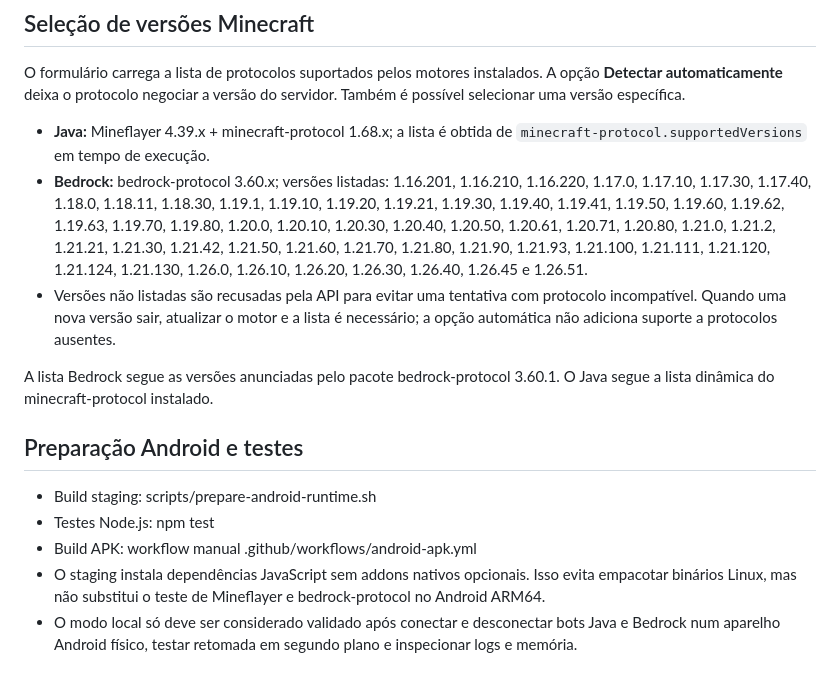
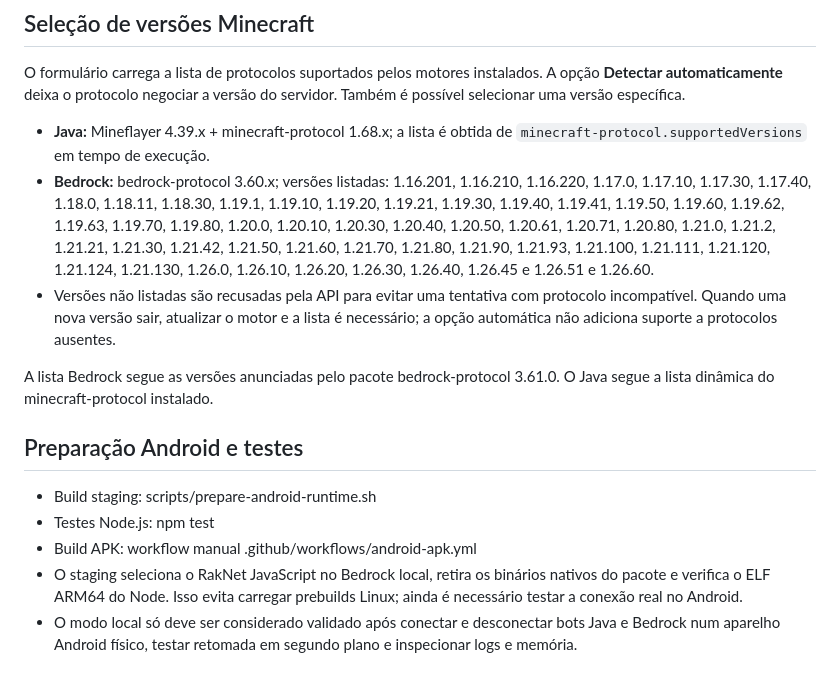
Before and after one commit to mikael8367/afk-bot-mineV2, a Markdown page: README.md, the part around the change. Drawn GitHub-style.

Commit message:
Update Android runtime and Bedrock 1.26.60 documentation

```diff
--- a/README.md
+++ b/README.md
@@ -56,15 +56,15 @@ As opções ficam guardadas na sessão ativa do bot. Ao reiniciar o serviço do
 O formulário carrega a lista de protocolos suportados pelos motores instalados. A opção **Detectar automaticamente** deixa o protocolo negociar a versão do servidor. Também é possível selecionar uma versão específica.
 
 - **Java:** Mineflayer 4.39.x + minecraft-protocol 1.68.x; a lista é obtida de `minecraft-protocol.supportedVersions` em tempo de execução.
-- **Bedrock:** bedrock-protocol 3.60.x; versões listadas: 1.16.201, 1.16.210, 1.16.220, 1.17.0, 1.17.10, 1.17.30, 1.17.40, 1.18.0, 1.18.11, 1.18.30, 1.19.1, 1.19.10, 1.19.20, 1.19.21, 1.19.30, 1.19.40, 1.19.41, 1.19.50, 1.19.60, 1.19.62, 1.19.63, 1.19.70, 1.19.80, 1.20.0, 1.20.10, 1.20.30, 1.20.40, 1.20.50, 1.20.61, 1.20.71, 1.20.80, 1.21.0, 1.21.2, 1.21.21, 1.21.30, 1.21.42, 1.21.50, 1.21.60, 1.21.70, 1.21.80, 1.21.90, 1.21.93, 1.21.100, 1.21.111, 1.21.120, 1.21.124, 1.21.130, 1.26.0, 1.26.10, 1.26.20, 1.26.30, 1.26.40, 1.26.45 e 1.26.51.
+- **Bedrock:** bedrock-protocol 3.60.x; versões listadas: 1.16.201, 1.16.210, 1.16.220, 1.17.0, 1.17.10, 1.17.30, 1.17.40, 1.18.0, 1.18.11, 1.18.30, 1.19.1, 1.19.10, 1.19.20, 1.19.21, 1.19.30, 1.19.40, 1.19.41, 1.19.50, 1.19.60, 1.19.62, 1.19.63, 1.19.70, 1.19.80, 1.20.0, 1.20.10, 1.20.30, 1.20.40, 1.20.50, 1.20.61, 1.20.71, 1.20.80, 1.21.0, 1.21.2, 1.21.21, 1.21.30, 1.21.42, 1.21.50, 1.21.60, 1.21.70, 1.21.80, 1.21.90, 1.21.93, 1.21.100, 1.21.111, 1.21.120, 1.21.124, 1.21.130, 1.26.0, 1.26.10, 1.26.20, 1.26.30, 1.26.40, 1.26.45 e 1.26.51 e 1.26.60.
 - Versões não listadas são recusadas pela API para evitar uma tentativa com protocolo incompatível. Quando uma nova versão sair, atualizar o motor e a lista é necessário; a opção automática não adiciona suporte a protocolos ausentes.
 
-A lista Bedrock segue as versões anunciadas pelo pacote bedrock-protocol 3.60.1. O Java segue a lista dinâmica do minecraft-protocol instalado.
+A lista Bedrock segue as versões anunciadas pelo pacote bedrock-protocol 3.61.0. O Java segue a lista dinâmica do minecraft-protocol instalado.
 
 
 ## Preparação Android e testes
 - Build staging: scripts/prepare-android-runtime.sh
 - Testes Node.js: npm test
 - Build APK: workflow manual .github/workflows/android-apk.yml
-- O staging instala dependências JavaScript sem addons nativos opcionais. Isso evita empacotar binários Linux, mas não substitui o teste de Mineflayer e bedrock-protocol no Android ARM64.
+- O staging seleciona o RakNet JavaScript no Bedrock local, retira os binários nativos do pacote e verifica o ELF ARM64 do Node. Isso evita carregar prebuilds Linux; ainda é necessário testar a conexão real no Android.
 - O modo local só deve ser considerado validado após conectar e desconectar bots Java e Bedrock num aparelho Android físico, testar retomada em segundo plano e inspecionar logs e memória.
```
